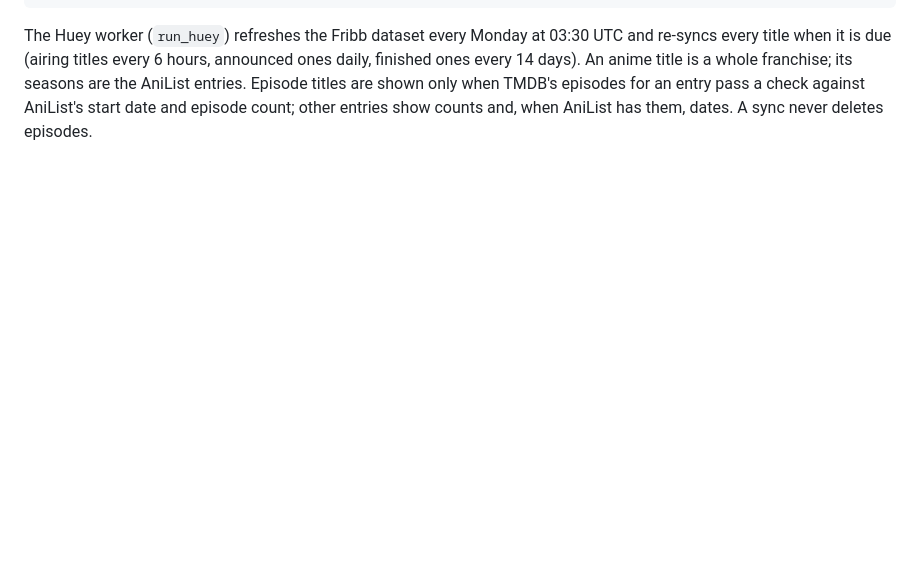
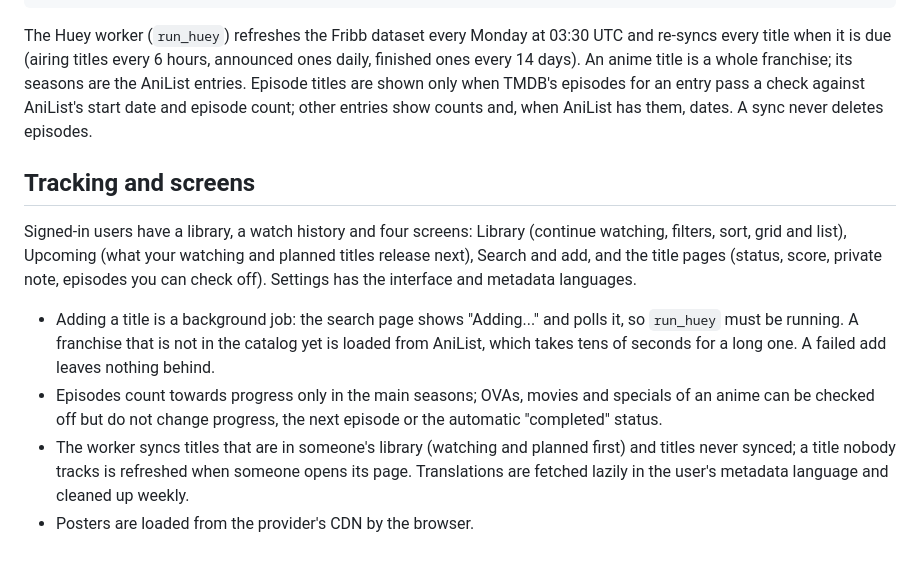
Before and after one commit to soksanichenko/mitaroku, a Markdown page: README.md, the part around the change. GitHub-like rendering; blank space fills up the shorter version.

Commit message:
docs: document tracking and the screens, update the spec
Co-Authored-By: Claude Sonnet 5.5 <noreply@anthropic.com>

```diff
--- a/README.md
+++ b/README.md
@@ -83,3 +83,21 @@ finished ones every 14 days). An anime title is a whole franchise; its seasons a
 AniList entries. Episode titles are shown only when TMDB's episodes for an entry pass a
 check against AniList's start date and episode count; other entries show counts and, when
 AniList has them, dates. A sync never deletes episodes.
+
+## Tracking and screens
+
+Signed-in users have a library, a watch history and four screens: Library (continue
+watching, filters, sort, grid and list), Upcoming (what your watching and planned titles
+release next), Search and add, and the title pages (status, score, private note, episodes
+you can check off). Settings has the interface and metadata languages.
+
+- Adding a title is a background job: the search page shows "Adding..." and polls it, so
+  `run_huey` must be running. A franchise that is not in the catalog yet is loaded from
+  AniList, which takes tens of seconds for a long one. A failed add leaves nothing behind.
+- Episodes count towards progress only in the main seasons; OVAs, movies and specials of
+  an anime can be checked off but do not change progress, the next episode or the
+  automatic "completed" status.
+- The worker syncs titles that are in someone's library (watching and planned first) and
+  titles never synced; a title nobody tracks is refreshed when someone opens its page.
+  Translations are fetched lazily in the user's metadata language and cleaned up weekly.
+- Posters are loaded from the provider's CDN by the browser.
```
Also changed, not shown: 1 other file.
